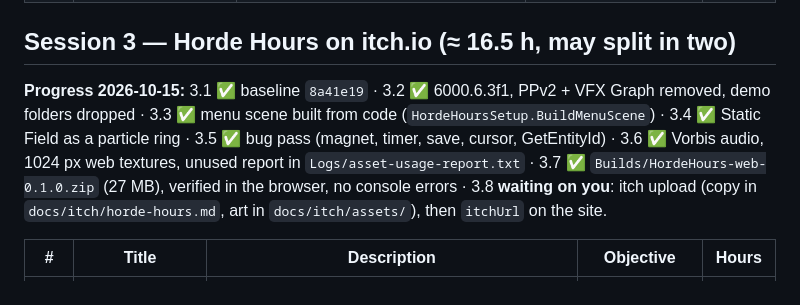
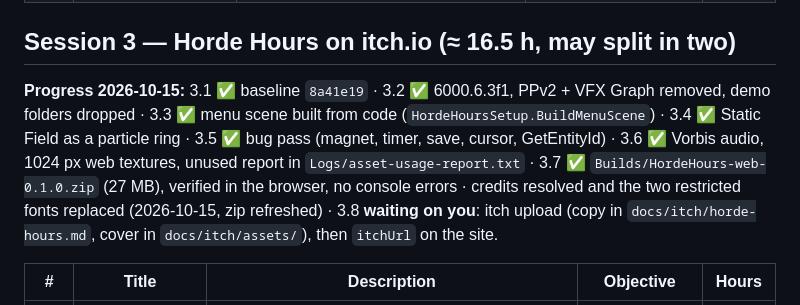
Before and after one commit to phanto17/phanto17.github.io, a Markdown page: docs/plan-sessions.md, the part around the change. GitHub-like rendering.

Commit message:
Plan: Horde Hours credits and font swap done
Co-Authored-By: Claude Fable 5.1 <noreply@anthropic.com>

```diff
--- a/docs/plan-sessions.md
+++ b/docs/plan-sessions.md
@@ -23,7 +23,7 @@ Prerequisite for every Unity session: Unity Hub → 6000.6.3f1 → Add modules
 
 ## Session 3 — Horde Hours on itch.io (≈ 16.5 h, may split in two)
 
-**Progress 2026-10-15:** 3.1 ✅ baseline `8a41e19` · 3.2 ✅ 6000.6.3f1, PPv2 + VFX Graph removed, demo folders dropped · 3.3 ✅ menu scene built from code (`HordeHoursSetup.BuildMenuScene`) · 3.4 ✅ Static Field as a particle ring · 3.5 ✅ bug pass (magnet, timer, save, cursor, GetEntityId) · 3.6 ✅ Vorbis audio, 1024 px web textures, unused report in `Logs/asset-usage-report.txt` · 3.7 ✅ `Builds/HordeHours-web-0.1.0.zip` (27 MB), verified in the browser, no console errors · 3.8 **waiting on you**: itch upload (copy in `docs/itch/horde-hours.md`, art in `docs/itch/assets/`), then `itchUrl` on the site.
+**Progress 2026-10-15:** 3.1 ✅ baseline `8a41e19` · 3.2 ✅ 6000.6.3f1, PPv2 + VFX Graph removed, demo folders dropped · 3.3 ✅ menu scene built from code (`HordeHoursSetup.BuildMenuScene`) · 3.4 ✅ Static Field as a particle ring · 3.5 ✅ bug pass (magnet, timer, save, cursor, GetEntityId) · 3.6 ✅ Vorbis audio, 1024 px web textures, unused report in `Logs/asset-usage-report.txt` · 3.7 ✅ `Builds/HordeHours-web-0.1.0.zip` (27 MB), verified in the browser, no console errors · credits resolved and the two restricted fonts replaced (2026-10-15, zip refreshed) · 3.8 **waiting on you**: itch upload (copy in `docs/itch/horde-hours.md`, cover in `docs/itch/assets/`), then `itchUrl` on the site.
 
 | # | Title | Description | Objective | Hours |
 |---|---|---|---|---|
```
